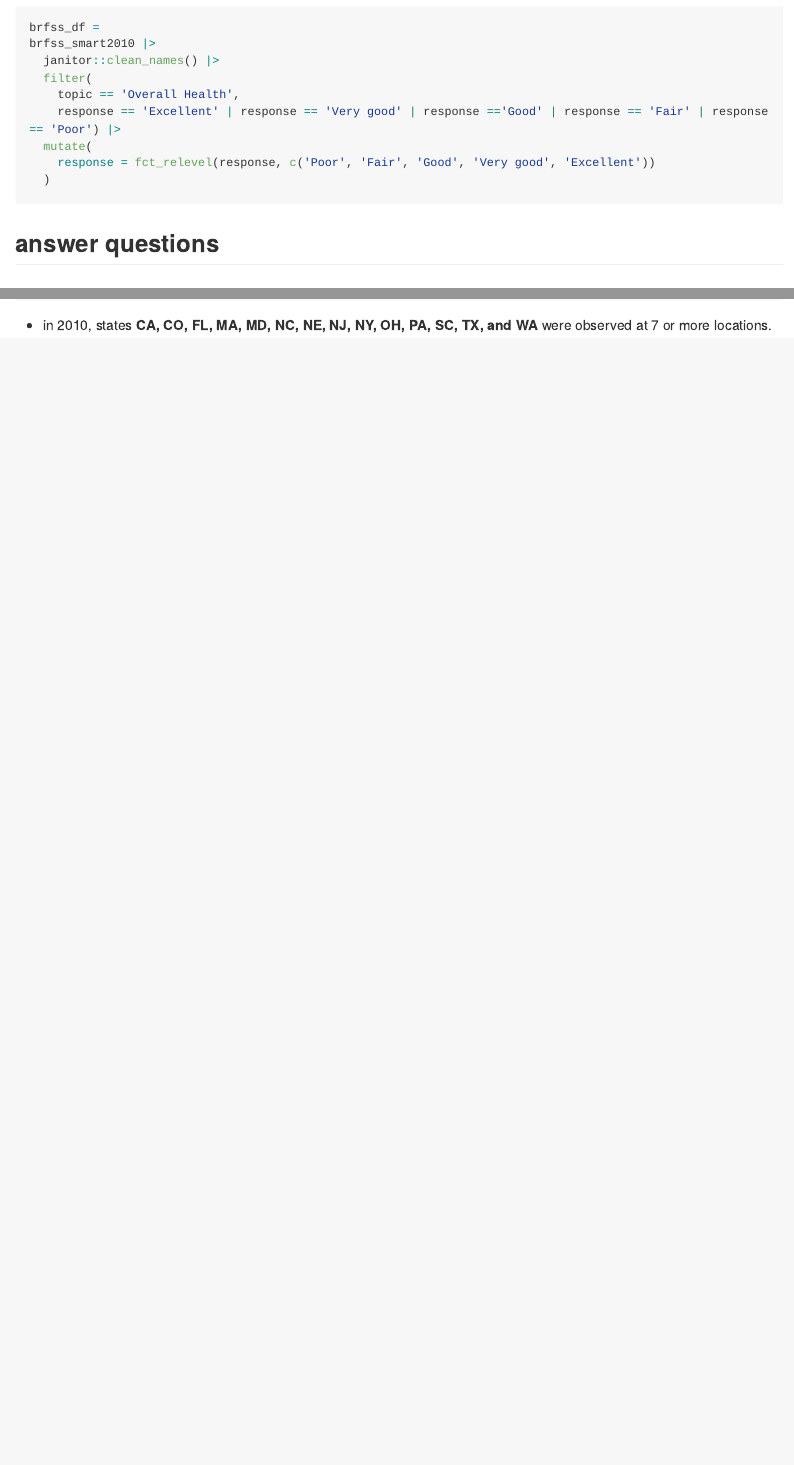
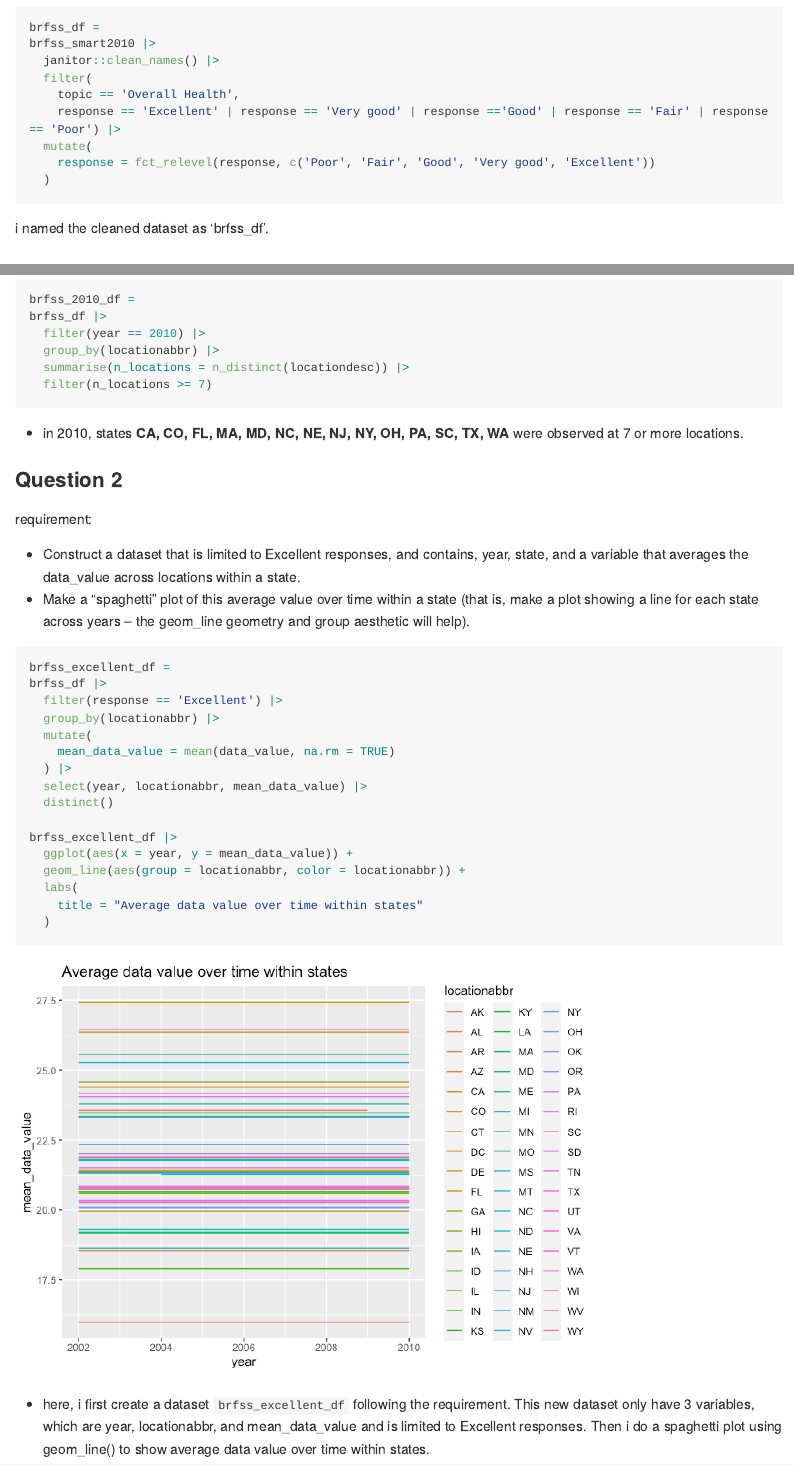
Before and after one commit to Pengshihui99/p8105_hw3_sp4170, an R Markdown document (p8105_hw3_sp4170.Rmd): the page in a window 1100 px wide, from 610 px down, and a second part further down, joined at a grey line. The pictures show the output file p8105_hw3_sp4170.md that the author committed with the source, drawn offline in the style of GitHub; long lines of code are wrapped.

Commit message:
Question 2 - conduct a dataset 'brfss_excellent_df' and make a spaghetti plot

````diff
--- a/p8105_hw3_sp4170.Rmd
+++ b/p8105_hw3_sp4170.Rmd
@@ -36,6 +37,8 @@ brfss_smart2010 |>
   )
 ```
 
+i named the cleaned dataset as 'brfss_df'.
+
 ## answer questions
 
 ### Question 1
@@ -54,5 +58,6 @@ brfss_df |>
 
 ```{r}
+brfss_2010_df =
 brfss_df |>
   filter(year == 2010) |>
   group_by(locationabbr) |>
@@ -60,4 +65,32 @@ brfss_df |>
   filter(n_locations >= 7)
 ```
 
-* in 2010, states **CA, CO, FL, MA, MD, NC, NE, NJ, NY, OH, PA, SC, TX, and WA** were observed at 7 or more locations.
+* in 2010, states **`r pull(brfss_2010_df, locationabbr)`** were observed at 7 or more locations.
+
+### Question 2
+
+requirement:
+
+* Construct a dataset that is limited to Excellent responses, and contains, year, state, and a variable that averages the data_value across locations within a state.
+* Make a “spaghetti” plot of this average value over time within a state (that is, make a plot showing a line for each state across years – the geom_line geometry and group aesthetic will help).
+
+```{r}
+brfss_excellent_df =
+brfss_df |>
+  filter(response == 'Excellent') |>
+  group_by(locationabbr) |>
+  mutate(
+    mean_data_value = mean(data_value, na.rm = TRUE)
+  ) |>
+  select(year, locationabbr, mean_data_value) |>
+  distinct()
+
+brfss_excellent_df |>
+  ggplot(aes(x = year, y = mean_data_value)) +
+  geom_line(aes(group = locationabbr, color = locationabbr)) +
+  labs(
+    title = "Average data value over time within states"
+  )
+```
+
+* here, i first create a dataset `brfss_excellent_df` following the requirement. This new dataset only have 3 variables, which are year, locationabbr, and mean_data_value and is limited to Excellent responses. Then i do a spaghetti plot using geom_line() to show average data value over time within states.
````
Also changed, not shown: p8105_hw3_sp4170.md, p8105_hw3_sp4170_files/figure-gfm/unnamed-chunk-6-1.png (added), p8105_hw3_sp4170.Rmd (4 more changed lines).
